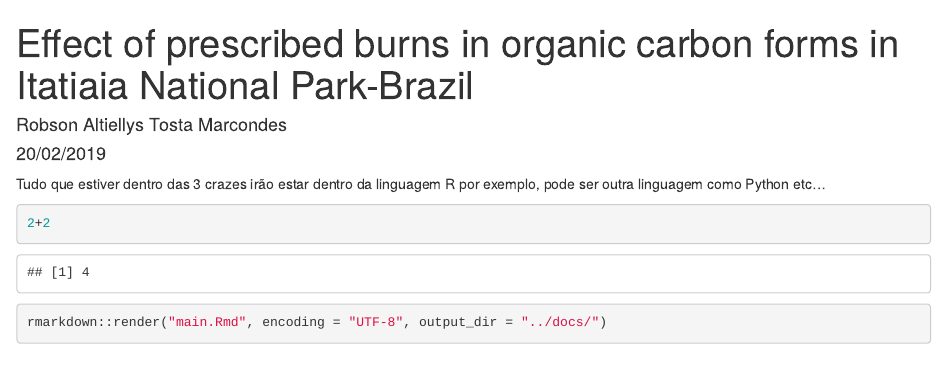
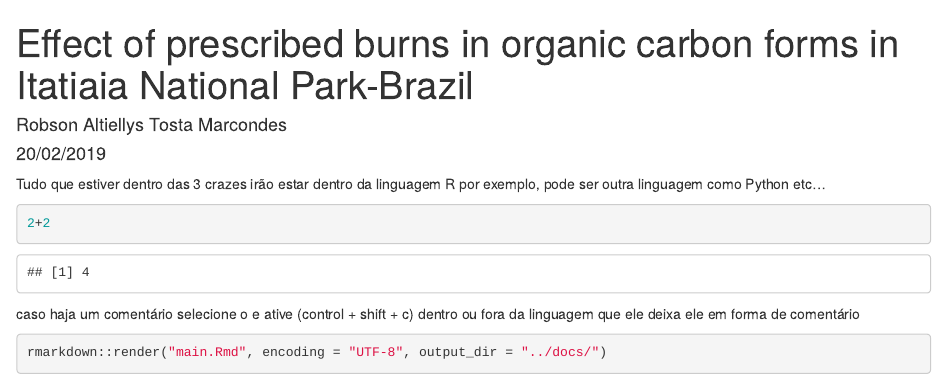
Before and after one commit to robsonmarcondes/project, an R Markdown document (code/main.Rmd): the page in a window 1100 px wide, from its top. Rendered offline with R 4.5, knitr and Pandoc, with nearby package versions.

Commit message:
seleciona o texto e atribui (control + shift + c) isso deixa o texto selecionado como comentário, onde quer que ele esteja

````diff
--- a/code/main.Rmd
+++ b/code/main.Rmd
@@ -11,6 +11,7 @@ Tudo que estiver dentro das 3 crazes irão estar dentro da linguagem R por exemp
 2+2
 ```
 
+caso haja um comentário selecione o e ative (control + shift + c) dentro ou fora da linguagem que ele deixa ele em forma de comentário
 
 ```{r, eval=FALSE}
 rmarkdown::render("main.Rmd", encoding = "UTF-8", output_dir = "../docs/")
````
